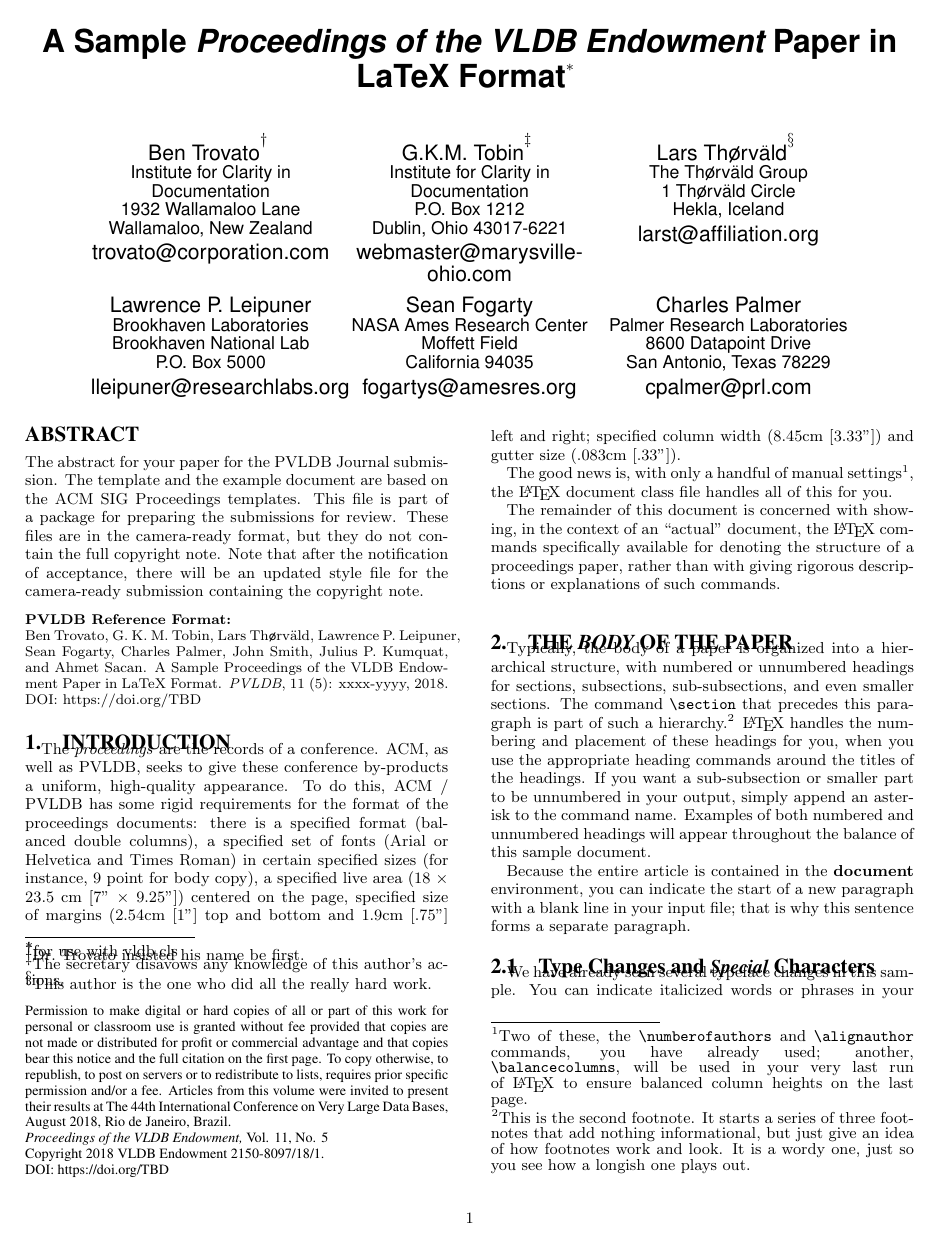
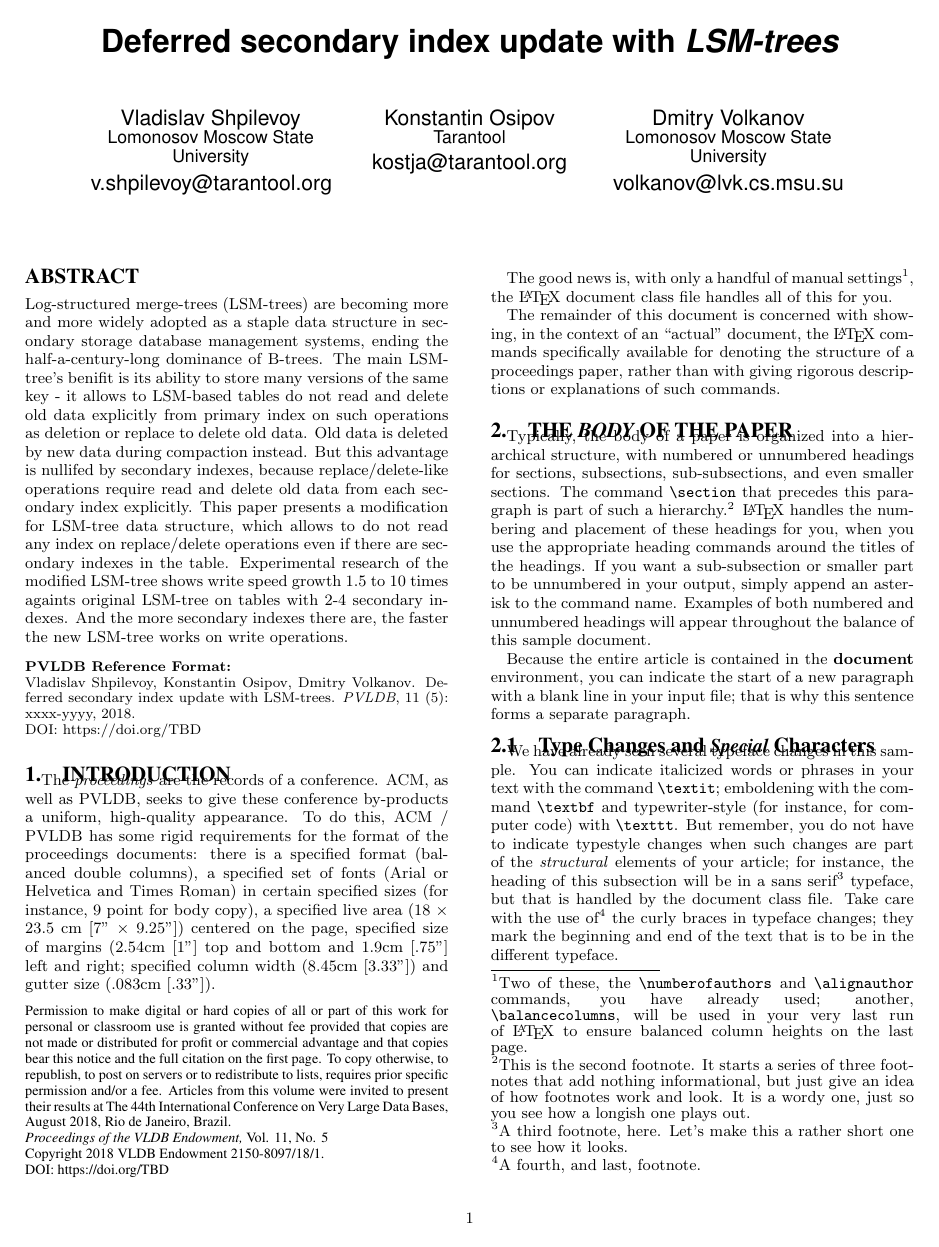
Before and after one commit to Gerold103/vldb_paper, a LaTeX document (vldb_sample.tex): page 1 of 4. Compiled offline with pdfLaTeX.

Commit message:
Write Abstract and authors

```diff
--- a/vldb_sample.tex
+++ b/vldb_sample.tex
@@ -10,17 +10,15 @@
 
 
 % Include information below and uncomment for camera ready
-\vldbTitle{A Sample Proceedings of the VLDB Endowment Paper in LaTeX Format}
-\vldbAuthors{Ben Trovato, G. K. M. Tobin, Lars Th{\sf{\o}}rv{$\ddot{\mbox{a}}$}ld, Lawrence P. Leipuner, Sean Fogarty, Charles Palmer, John Smith, Julius P.~Kumquat, and Ahmet Sacan}
+\vldbTitle{Deferred secondary index update with LSM-trees}
+\vldbAuthors{Vladislav Shpilevoy, Konstantin Osipov, Dmitry Volkanov}
 \vldbDOI{https://doi.org/TBD}
 
 \begin{document}
 
 % ****************** TITLE ****************************************
 
-\title{A Sample {\ttlit Proceedings of the VLDB Endowment} Paper in LaTeX
-Format\titlenote{for use with vldb.cls}}
-
+\title{Deferred secondary index update with {\ttlit LSM-trees}}
 
 % possible, but not really needed or used for PVLDB:
 %\subtitle{[Extended Abstract]
@@ -52,7 +50,7 @@ Format\titlenote{for use with vldb.cls}}
 % without further effort on your part as the last section in
 % the body of your article BEFORE References or any Appendices.
 
-\numberofauthors{8} %  in this sample file, there are a *total*
+\numberofauthors{3} %  in this sample file, there are a *total*
 % of EIGHT authors. SIX appear on the 'first-page' (for formatting
 % reasons) and the remaining two appear in the \additionalauthors section.
 
@@ -69,64 +67,44 @@ Format\titlenote{for use with vldb.cls}}
 %
 % 1st. author
 \alignauthor
-Ben Trovato\titlenote{Dr.~Trovato insisted his name be first.}\\
-       \affaddr{Institute for Clarity in Documentation}\\
-       \affaddr{1932 Wallamaloo Lane}\\
-       \affaddr{Wallamaloo, New Zealand}\\
-       \email{trovato@corporation.com}
+Vladislav Shpilevoy
+       \affaddr{Lomonosov Moscow State University}\\
+       \email{v.shpilevoy@tarantool.org}
 % 2nd. author
 \alignauthor
-G.K.M. Tobin\titlenote{The secretary disavows
-any knowledge of this author's actions.}\\
-       \affaddr{Institute for Clarity in Documentation}\\
-       \affaddr{P.O. Box 1212}\\
-       \affaddr{Dublin, Ohio 43017-6221}\\
-       \email{webmaster@marysville-ohio.com}
+Konstantin Osipov
+       \affaddr{Tarantool}\\
+       \email{kostja@tarantool.org}
 % 3rd. author
-\alignauthor Lars Th{\Large{\sf{\o}}}rv{$\ddot{\mbox{a}}$}ld\titlenote{This author is the
-one who did all the really hard work.}\\
-       \affaddr{The Th{\large{\sf{\o}}}rv{$\ddot{\mbox{a}}$}ld Group}\\
-       \affaddr{1 Th{\large{\sf{\o}}}rv{$\ddot{\mbox{a}}$}ld Circle}\\
-       \affaddr{Hekla, Iceland}\\
-       \email{larst@affiliation.org}
-\and  % use '\and' if you need 'another row' of author names
-% 4th. author
-\alignauthor Lawrence P. Leipuner\\
-       \affaddr{Brookhaven Laboratories}\\
-       \affaddr{Brookhaven National Lab}\\
-       \affaddr{P.O. Box 5000}\\
-       \email{lleipuner@researchlabs.org}
-% 5th. author
-\alignauthor Sean Fogarty\\
-       \affaddr{NASA Ames Research Center}\\
-       \affaddr{Moffett Field}\\
-       \affaddr{California 94035}\\
-       \email{fogartys@amesres.org}
-% 6th. author
-\alignauthor Charles Palmer\\
-       \affaddr{Palmer Research Laboratories}\\
-       \affaddr{8600 Datapoint Drive}\\
-       \affaddr{San Antonio, Texas 78229}\\
-       \email{cpalmer@prl.com}
+\alignauthor
+Dmitry Volkanov
+       \affaddr{Lomonosov Moscow State University}\\
+       \email{volkanov@lvk.cs.msu.su}
 }
-% There's nothing stopping you putting the seventh, eighth, etc.
-% author on the opening page (as the 'third row') but we ask,
-% for aesthetic reasons that you place these 'additional authors'
-% in the \additional authors block, viz.
-\additionalauthors{Additional authors: John Smith (The Th{\o}rv\"{a}ld Group, {\texttt{jsmith@affiliation.org}}), Julius P.~Kumquat
-(The \raggedright{Kumquat} Consortium, {\small \texttt{jpkumquat@consortium.net}}), and Ahmet Sacan (Drexel University, {\small \texttt{ahmetdevel@gmail.com}})}
-\date{30 July 1999}
+\date{24 January 2018}
 % Just remember to make sure that the TOTAL number of authors
 % is the number that will appear on the first page PLUS the
 % number that will appear in the \additionalauthors section.
 
-
 \maketitle
 
 \begin{abstract}
-The abstract for your paper for the PVLDB Journal submission.
-The template and the example document are based on the ACM SIG Proceedings  templates. This file is part of a package for preparing the submissions for review. These files are in the camera-ready format, but they do not contain the full copyright note.
-Note that after the notification of acceptance, there will be an updated style file for the camera-ready submission containing the copyright note.
+Log-structured merge-trees (LSM-trees) are becoming more and more widely
+adopted as a staple data structure in secondary storage database management
+systems, ending the half-a-century-long dominance of B-trees. The main
+LSM-tree's benifit is its ability to store many versions of the same key - it
+allows to LSM-based tables do not read and delete old data explicitly from
+primary index on such operations as deletion or replace to delete old data. Old
+data is deleted by new data during compaction instead. But this advantage is
+nullifed by secondary indexes, because replace/delete-like operations require
+read and delete old data from each secondary index explicitly. This paper
+presents a modification for LSM-tree data structure, which allows to do not read
+any index on replace/delete operations even if there are secondary indexes in
+the table.
+Experimental research of the modified LSM-tree shows write speed growth 1.5 to
+10 times againts original LSM-tree on tables with 2-4 secondary indexes.
+And the more secondary indexes there are, the faster the new LSM-tree works on
+write operations.
 \end{abstract}
 
 
```
